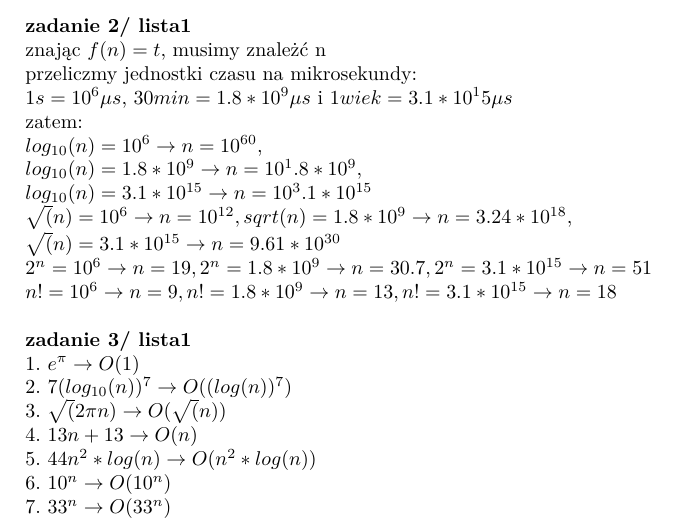
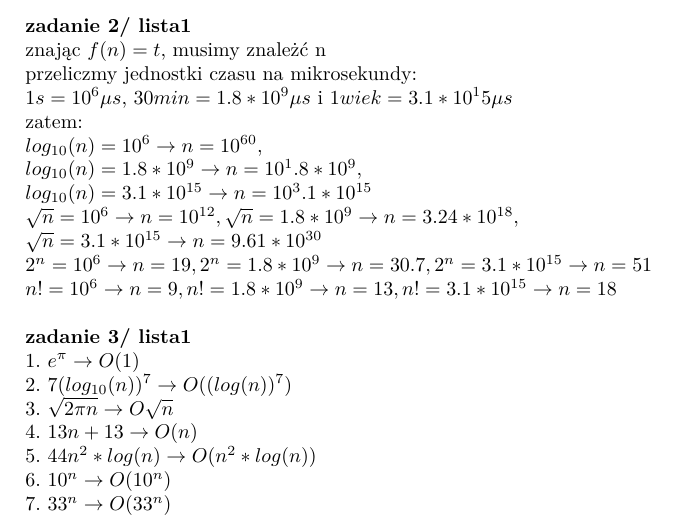
Before and after one commit to wojteq18/Uni-4, a LaTeX document (AiSD/AiSD_cw.tex): part of the page, cut so that both start at the same text. Compiled offline with pdfLaTeX.

Commit message:
poprawa wersji cw

```diff
--- a/AiSD/AiSD_cw.tex
+++ b/AiSD/AiSD_cw.tex
@@ -39,7 +39,7 @@ przeliczmy jednostki czasu na mikrosekundy: \par
 $1s = 10^6 \mu s$, $30min = 1.8 * 10^9 \mu s$ i $1 wiek = 3.1 * 10^15 \mu s$\par
 zatem: \par
 $log_{10}(n) = 10^6  \rightarrow n = 10^{60},$ \par $ log_{10}(n) = 1.8 * 10^9  \rightarrow n = 10^1.8 * 10^9,$ \par $ log_{10}(n) = 3.1 * 10^{15}  \rightarrow n = 10^3.1 * 10^{15}$ \par
-$\sqrt(n) = 10^6  \rightarrow n = 10^{12}, sqrt(n) = 1.8 * 10^9  \rightarrow n = 3.24 * 10^{18},$ \par $ \sqrt(n) = 3.1 * 10^{15}  \rightarrow n = 9.61 * 10^{30}$ \par
+$\sqrt{n} = 10^6  \rightarrow n = 10^{12}, \sqrt{n} = 1.8 * 10^9  \rightarrow n = 3.24 * 10^{18},$ \par $ \sqrt{n} = 3.1 * 10^{15}  \rightarrow n = 9.61 * 10^{30}$ \par
 $2^n = 10^6  \rightarrow n = 19, 2^n = 1.8 * 10^9  \rightarrow n = 30.7, 2^n = 3.1 * 10^{15}  \rightarrow n = 51$ \par
 $n! = 10^6  \rightarrow n = 9, n! = 1.8 * 10^9  \rightarrow n = 13, n! = 3.1 * 10^{15}  \rightarrow n = 18$ \par
 
@@ -47,7 +47,7 @@ $n! = 10^6  \rightarrow n = 9, n! = 1.8 * 10^9  \rightarrow n = 13, n! = 3.1 * 1
 \textbf{zadanie 3/ lista1} \par
 1. $e^{\pi}   \rightarrow O(1)$ \par
 2. $7(log_{10}(n))^7  \rightarrow O((log(n))^7)$ \par
-3. $\sqrt(2\pi n)  \rightarrow O(\sqrt(n))$ \par
+3. $\sqrt{2\pi n}  \rightarrow O{\sqrt{n}}$ \par
 4. $13n + 13  \rightarrow O(n)$ \par
 5. $44n^2 * log(n)  \rightarrow O(n^2 * log(n))$ \par
 6. $10^n  \rightarrow O(10^n)$ \par
```
Also changed, not shown: AiSD/AiSD_cw.pdf.
